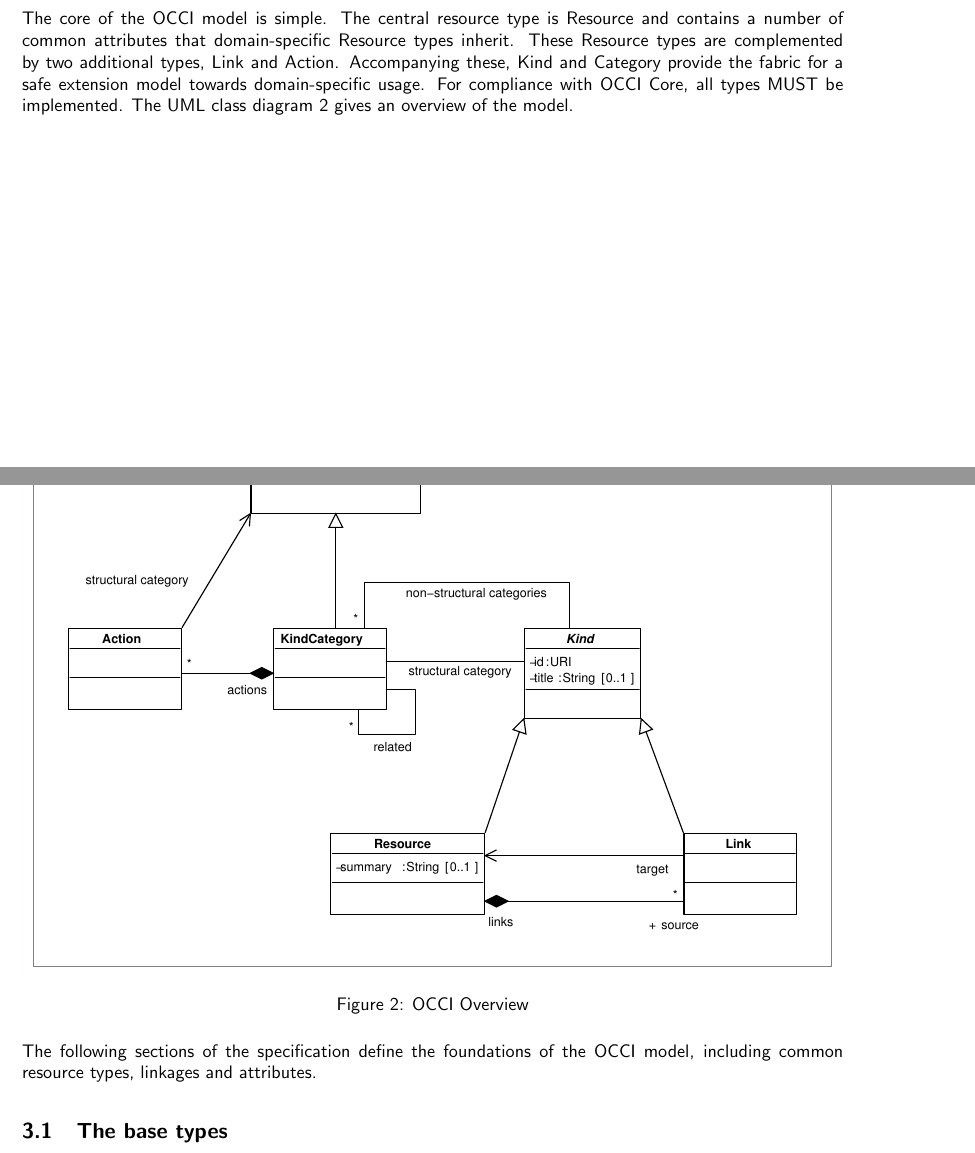
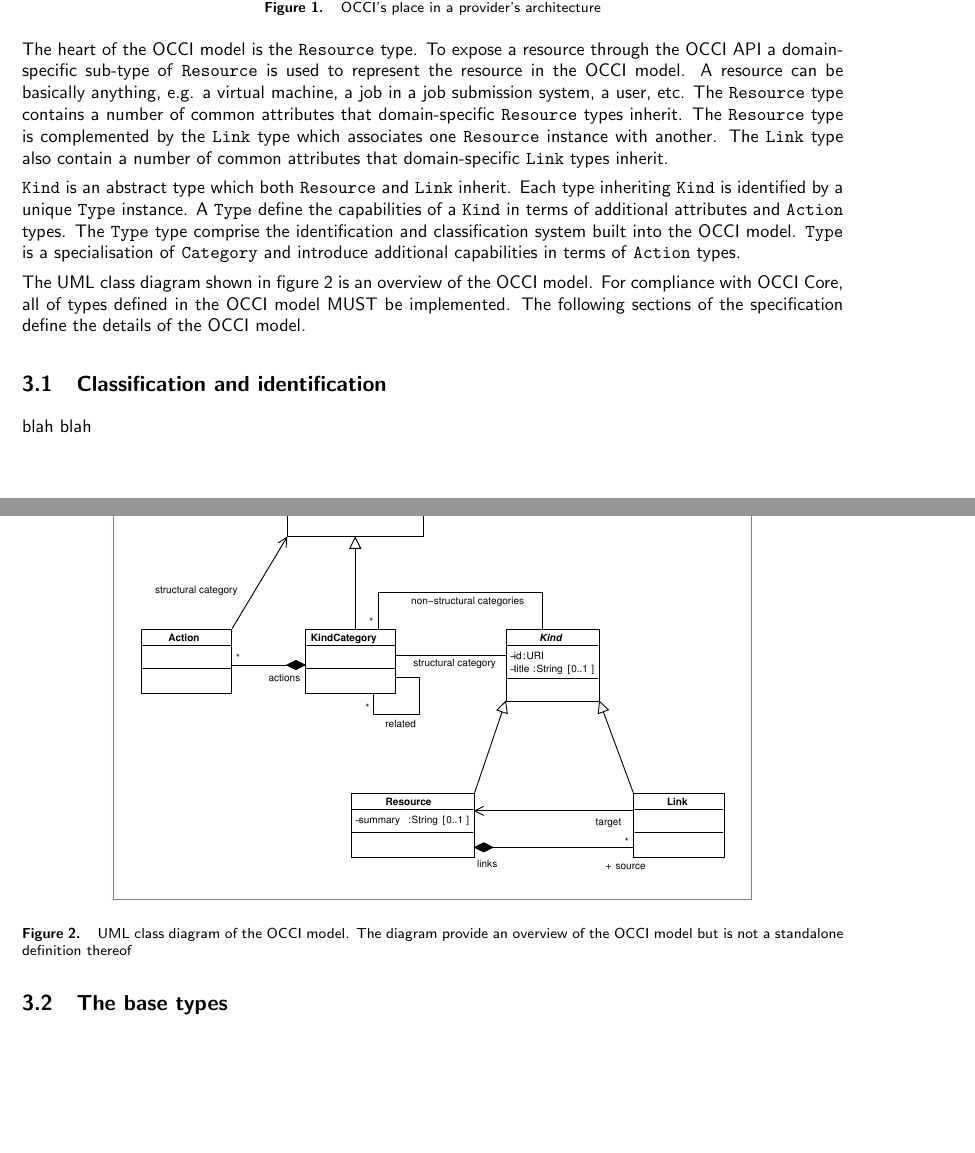
Before and after one commit to occiware/occi-wg, a LaTeX document (core_and_models.tex): two parts of pages 3 and 4 of 9, joined at a grey line, cut at the place of the change, the shorter picture padded with empty space. Compiled offline with pdfLaTeX.

Commit message:
- Work in progress, re-writing Core to describe the latest OCCI model
git-svn-id: file://localhost/tmp/svn2git/occi-wg/svn/trunk@233 03f8628b-ed47-4a1f-bca9-bd5ac709a1f8

```diff
--- a/core_and_models.tex
+++ b/core_and_models.tex
@@ -1,4 +1,5 @@
-\documentclass[10pt,a4paper]{article}
+\documentclass[10pt,a4paper,british]{article}
+\usepackage[utf8]{inputenc}
 \usepackage{fullpage}
 \usepackage{graphicx}
 \usepackage{fancyhdr}
@@ -7,6 +8,13 @@
 
 % default sans-serif
 \renewcommand{\familydefault}{\sfdefault}
+
+% floats, caption, etc
+\usepackage{ralf}
+
+% Highlights
+\newcommand{\hl}{\texttt}
+%\usepackage{soul}
 
 % no lines for headers and footers
 \renewcommand{\headrulewidth}{0pt}
@@ -115,3 +123,4 @@ provider’s architecture:
 \begin{figure}[!hp]
 	\centering
 	\includegraphics[scale=0.5]{figs/occi-intro.png}
+	\caption{OCCI's place in a provider's architecture}
@@ -119,14 +127,27 @@ provider’s architecture:
 	\label{fig:placement}
 \end{figure}
 
-The core of the OCCI model is simple. The central resource type is
-Resource and contains a number of common attributes that
-domain-specific Resource types inherit. These Resource types are
-complemented by two additional types, Link and Action. Accompanying
-these, Kind and Category provide the fabric for a safe extension model
-towards domain-specific usage. For compliance with OCCI Core, all
-types MUST be implemented. The UML class diagram \ref{fig:occi_core}
-gives an overview of the model.
+The heart of the OCCI model is the \hl{Resource} type. To expose a resource
+through the OCCI API a domain-specific sub-type of \hl{Resource} is used to
+represent the resource in the OCCI model.
+A resource can be basically anything, e.g. a virtual machine, a job in a job
+submission system, a user, etc.
+%
+The \hl{Resource} type contains a number of common attributes that
+domain-specific \hl{Resource} types inherit. The \hl{Resource} type is
+complemented by the \hl{Link} type which associates one \hl{Resource} instance
+with another.
+%
+The \hl{Link} type also contain a number of common attributes that
+domain-specific \hl{Link} types inherit.
 
-\clearpage
+\hl{Kind} is an abstract type which both \hl{Resource} and \hl{Link} inherit.
+Each type inheriting \hl{Kind} is identified by a unique \hl{Type} instance. A
+\hl{Type} define the capabilities of a \hl{Kind} in terms of additional
+attributes and \hl{Action} types.
+%
+The \hl{Type} type comprise the identification and classification system built
+into the OCCI model. \hl{Type} is a specialisation of \hl{Category} and
+introduce additional capabilities in terms of \hl{Action} types.
+
 \begin{figure}[!h]
@@ -134,11 +155,19 @@ gives an overview of the model.
       {\includegraphics{figs/core_model.pdf}}} \par}
-\caption{OCCI Overview}
-\label{fig:occi_core}
+\caption{UML class diagram of the OCCI model. The diagram provide an
+overview of the OCCI model but is not a standalone definition thereof}
+\label{fig:occi_model}
 \end{figure}
 
-The following sections of the specification define the foundations of
-the OCCI model, including common resource types, linkages and
-attributes.
+The UML class diagram shown in figure~\ref{fig:occi_model} is an overview of
+the OCCI model.  For compliance with OCCI Core, all of types defined in
+the OCCI model MUST be implemented.
+The following sections of the specification define the details of the OCCI
+model.
+
+\subsection{Classification and identification}
+
+blah blah
+
 
 \subsection{The base types}
 The following sections describe the base types of the OCCI core
```
Also changed, not shown: core_and_models.tex (22 more changed lines).
